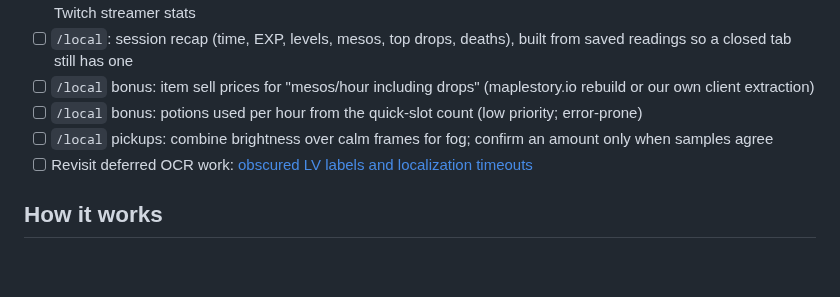
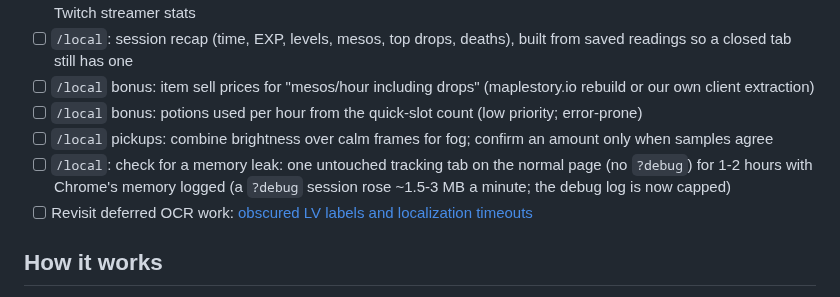
Before and after one commit to CabbageCanFly/msxp, a Markdown page: README.md, the part around the change. Rendered like a GitHub page; blank space fills up the shorter version.

Commit message:
docs: memory leak check on the to-do list

```diff
--- a/README.md
+++ b/README.md
@@ -276,6 +276,7 @@ Restart only the services affected by the change. The [docs index](docs/README.m
 - [ ] `/local` bonus: item sell prices for "mesos/hour including drops" (maplestory.io rebuild or our own client extraction)
 - [ ] `/local` bonus: potions used per hour from the quick-slot count (low priority; error-prone)
 - [ ] `/local` pickups: combine brightness over calm frames for fog; confirm an amount only when samples agree
+- [ ] `/local`: check for a memory leak: one untouched tracking tab on the normal page (no `?debug`) for 1-2 hours with Chrome's memory logged (a `?debug` session rose ~1.5-3 MB a minute; the debug log is now capped)
 - [ ] Revisit deferred OCR work: [obscured LV labels and localization timeouts](docs/stationary-level-up.md#todo-deferred-obscured-lv-labels-and-localization-timeouts)
 
 ## How it works
```
